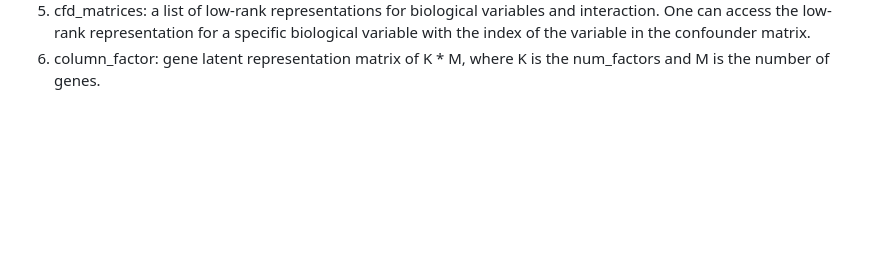
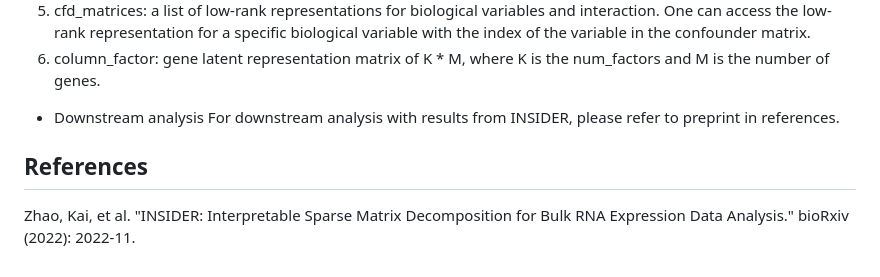
Before and after one commit to kai0511/insider, a Markdown page: README.md, the part around the change. Drawn GitHub-style; blank space fills up the shorter version.

```diff
--- a/README.md
+++ b/README.md
@@ -105,3 +105,9 @@ The fitted object obtained from the above command is R list object, containing t
 4. params: parameter setting for INSIDER
 6. cfd_matrices: a list of low-rank representations for biological variables and interaction. One can access the low-rank representation for a specific biological variable with the index of the variable in the confounder matrix.
 7. column_factor: gene latent representation matrix of K * M, where K is the num_factors and M is the number of genes.
+
+* Downstream analysis
+For downstream analysis with results from INSIDER, please refer to preprint in references.
+
+## References
+Zhao, Kai, et al. "INSIDER: Interpretable Sparse Matrix Decomposition for Bulk RNA Expression Data Analysis." bioRxiv (2022): 2022-11.
```
